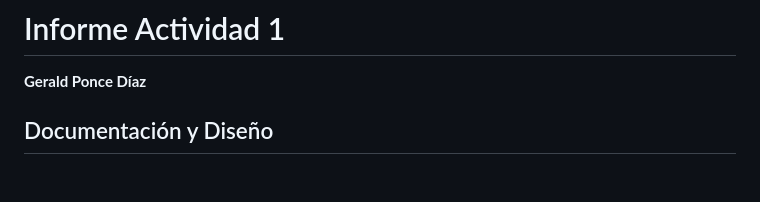
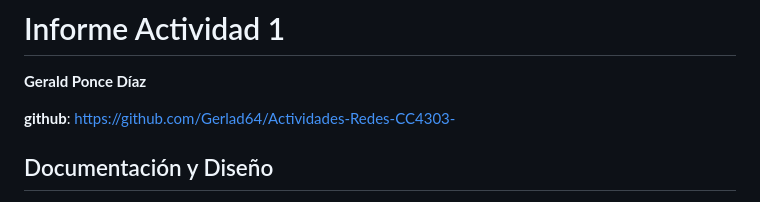
Before and after one commit to Gerlad64/Actividades-Redes-CC4303-, a Markdown page: Actividad-1/INFORME.md, the part around the change. Drawn GitHub-style; blank space fills up the shorter version.

Commit message:
añade github a informe

```diff
--- a/Actividad-1/INFORME.md
+++ b/Actividad-1/INFORME.md
@@ -1,5 +1,7 @@
 # Informe Actividad 1
 **Gerald Ponce Díaz**
+
+**github**: https://github.com/Gerlad64/Actividades-Redes-CC4303-
 
 ## Documentación y Diseño
 Para poder lograr lo propuesto por la actividad se destinó el archivo `http_parser.py` para contener toda la lógica
```
